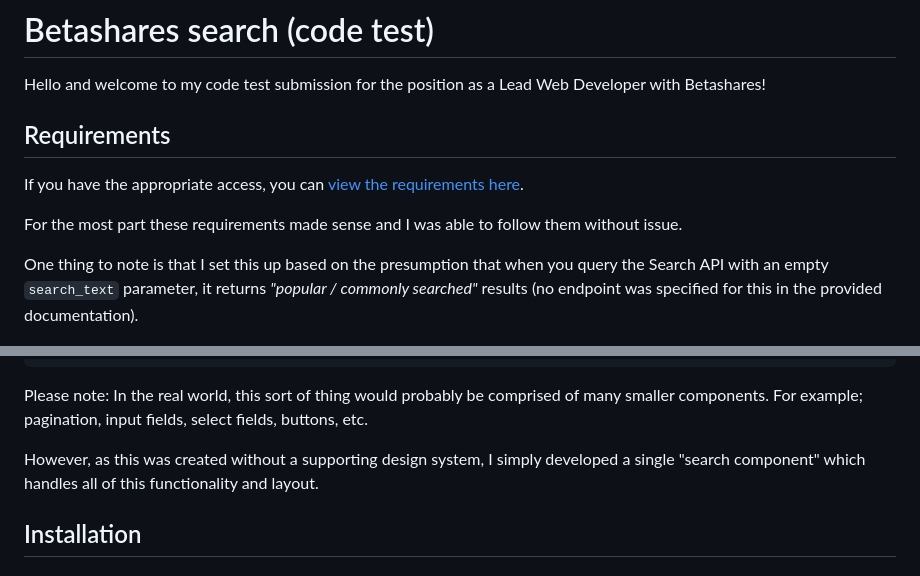
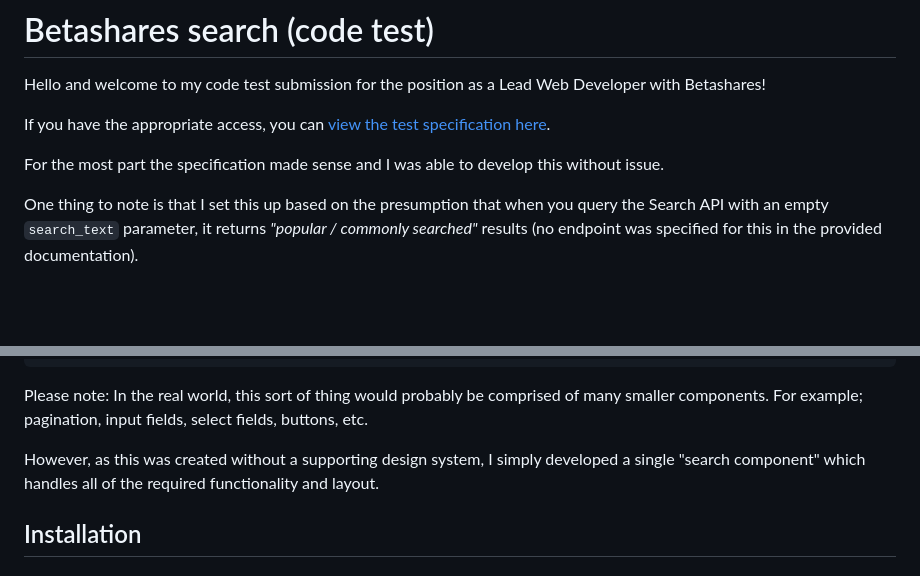
Before and after one commit to jamenlyndon/betashares-search, a Markdown page: README.md, 2 parts joined by grey strips. GitHub-like rendering; blank space fills up the shorter version.

```diff
--- a/README.md
+++ b/README.md
@@ -1,12 +1,9 @@
 # Betashares search (code test)
 Hello and welcome to my code test submission for the position as a Lead Web Developer with Betashares!
 
+If you have the appropriate access, you can [view the test specification here](https://betashares.notion.site/Lead-Web-Developer-coding-test-1b9abb64f4128009918ff980c5438b00).
 
-
-## Requirements
-If you have the appropriate access, you can [view the requirements here](https://betashares.notion.site/Lead-Web-Developer-coding-test-1b9abb64f4128009918ff980c5438b00).
-
-For the most part these requirements made sense and I was able to follow them without issue.
+For the most part the specification made sense and I was able to develop this without issue.
 
 One thing to note is that I set this up based on the presumption that when you query the Search API with an empty `search_text` parameter, it returns _"popular / commonly searched"_ results (no endpoint was specified for this in the provided documentation).
 
@@ -65,7 +62,7 @@ index.html // The entry point for the app
 
 Please note: In the real world, this sort of thing would probably be comprised of many smaller components. For example; pagination, input fields, select fields, buttons, etc.
 
-However, as this was created without a supporting design system, I simply developed a single "search component" which handles all of this functionality and layout.
+However, as this was created without a supporting design system, I simply developed a single "search component" which handles all of the required functionality and layout.
 
 
 
```
